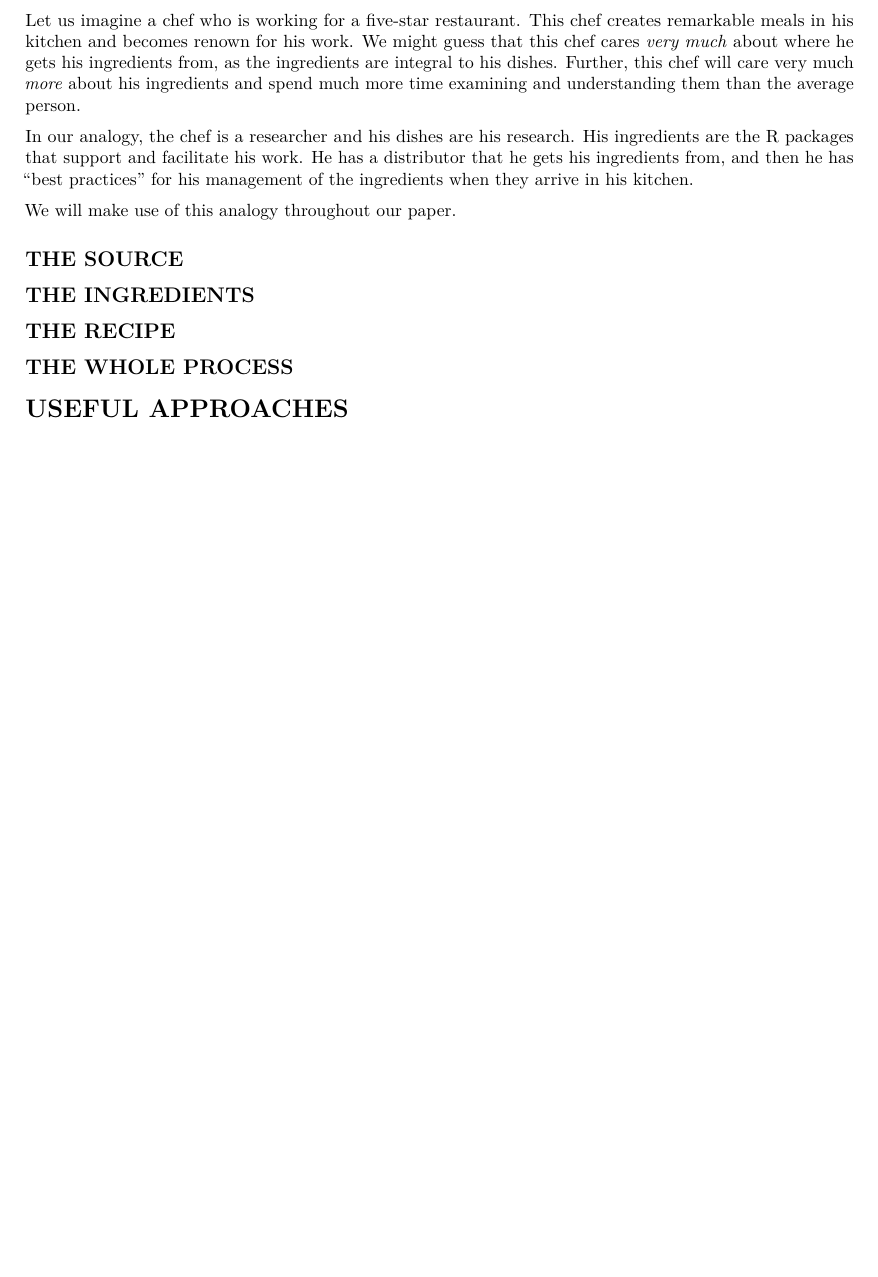
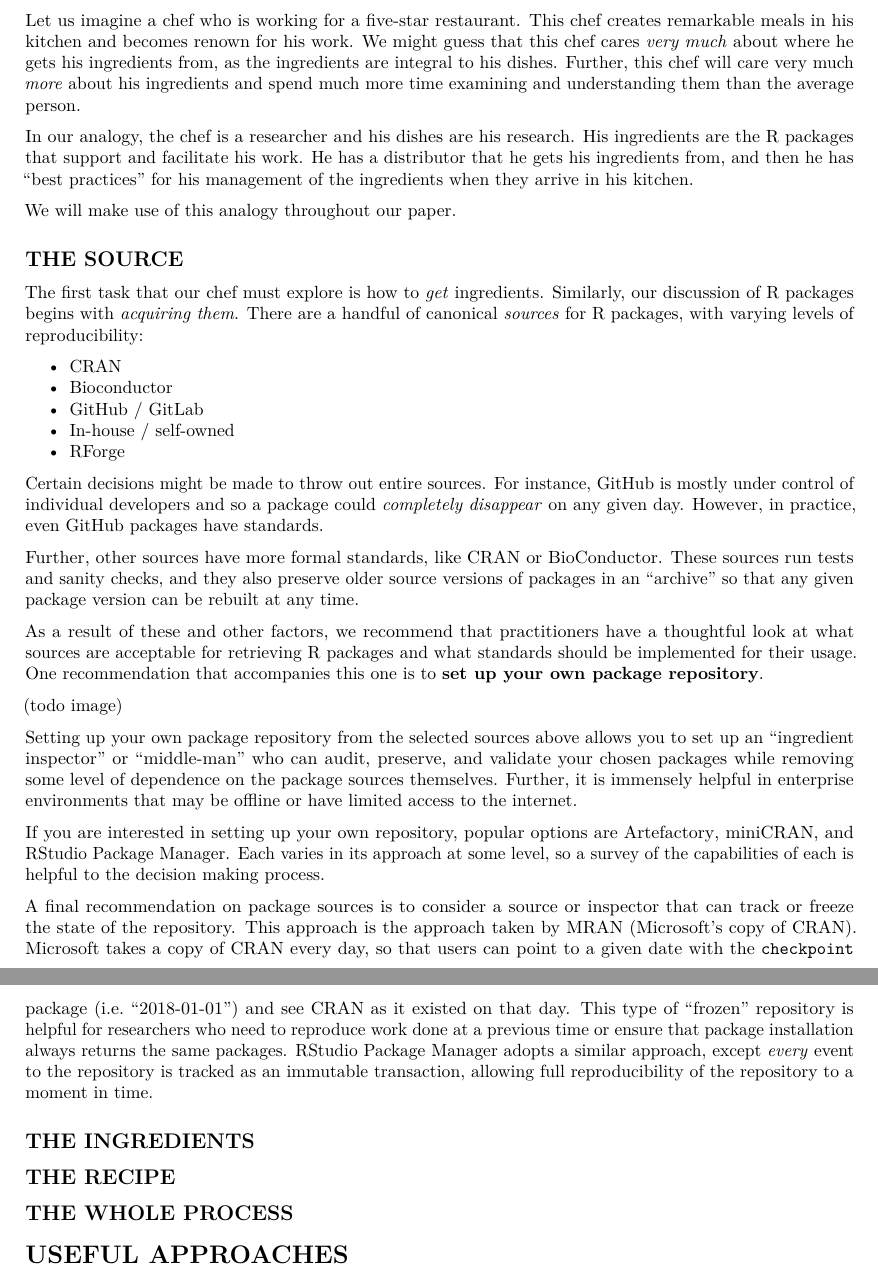
Before and after one commit to colearendt/reproducible-r-packages, an R Markdown document (paper.Rmd): part of page 2 of 2 before the commit and two parts of pages 2 and 3 of 3 after it, the two joined at a grey line, cut so that both start at the same text, the shorter picture padded with empty space. Rendered offline with R 4.5, knitr and Pandoc, then LaTeX, with nearby package versions.

Commit message:
add section on package sources

```diff
--- a/paper.Rmd
+++ b/paper.Rmd
@@ -85,6 +85,57 @@ We will make use of this analogy throughout our paper.
 
 ## THE SOURCE
 
+The first task that our chef must explore is how to _get_ ingredients.
+Similarly, our discussion of R packages begins with _acquiring them_.
+There are a handful of canonical _sources_ for R packages, with varying
+levels of reproducibility:
+
+- CRAN
+- Bioconductor
+- GitHub / GitLab
+- In-house / self-owned
+- RForge
+
+Certain decisions might be made to throw out entire sources. For instance,
+GitHub is mostly under control of individual developers and so a package
+could _completely disappear_ on any given day. However, in practice, even
+GitHub packages have standards.
+
+Further, other sources have more formal standards, like CRAN or BioConductor.
+These sources run tests and sanity checks, and they also preserve older source
+versions of packages in an "archive" so that any given package version can be
+rebuilt at any time.
+
+As a result of these and other factors, we recommend that practitioners have
+a thoughtful look at what sources are acceptable for retrieving R packages and
+what standards should be implemented for their usage. One recommendation that
+accompanies this one is to **set up your own package repository**.
+
+(todo image)
+
+Setting up your own package repository from the selected sources above allows
+you to set up an "ingredient inspector" or "middle-man" who can audit, preserve,
+and validate your chosen packages while removing some level of dependence on the
+package sources themselves. Further, it is immensely helpful in enterprise
+environments that may be offline or have limited access to the internet.
+
+If you are interested in setting up your own repository, popular options are
+[Artefactory](todo), [miniCRAN](todo), and [RStudio Package Manager](todo). Each
+varies in its approach at some level, so a survey of the capabilities of each is
+helpful to the decision making process.
+
+A final recommendation on package sources is to consider a source or inspector
+that can track or freeze the state of the repository. This approach is the
+approach taken by [MRAN](todo) (Microsoft's copy of CRAN). Microsoft takes a
+copy of CRAN every day, so that users can point to a given date with the
+`checkpoint` package (i.e. "2018-01-01") and see CRAN as it existed on that day.
+This type of "frozen" repository is helpful for researchers who need to
+reproduce work done at a previous time or ensure that package installation
+always returns the same packages. [RStudio Package Manager](todo) adopts a
+similar approach, except _every_ event to the repository is tracked as an
+immutable transaction, allowing full reproducibility of the repository to a
+moment in time.
+
 ## THE INGREDIENTS
 
 ## THE RECIPE
```
